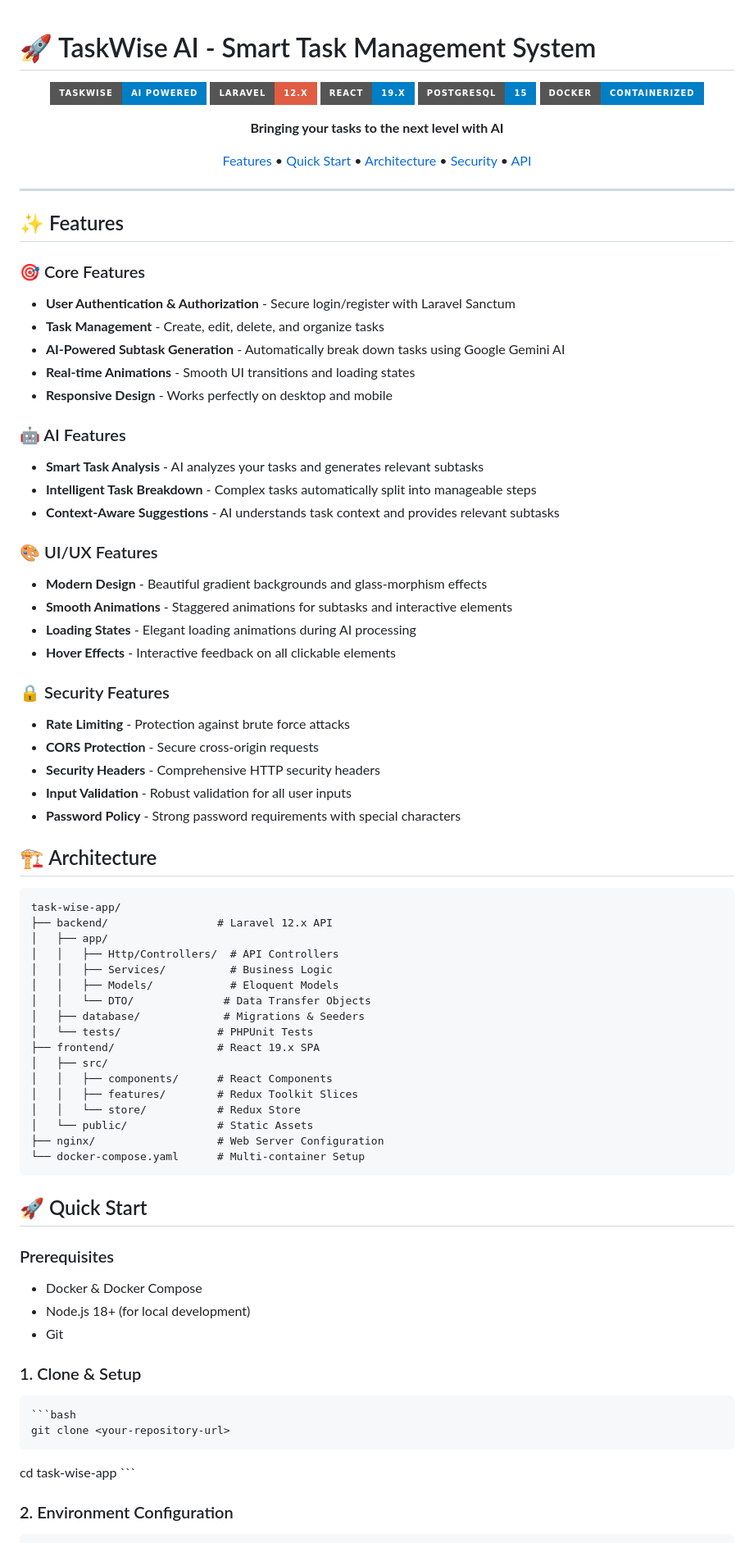
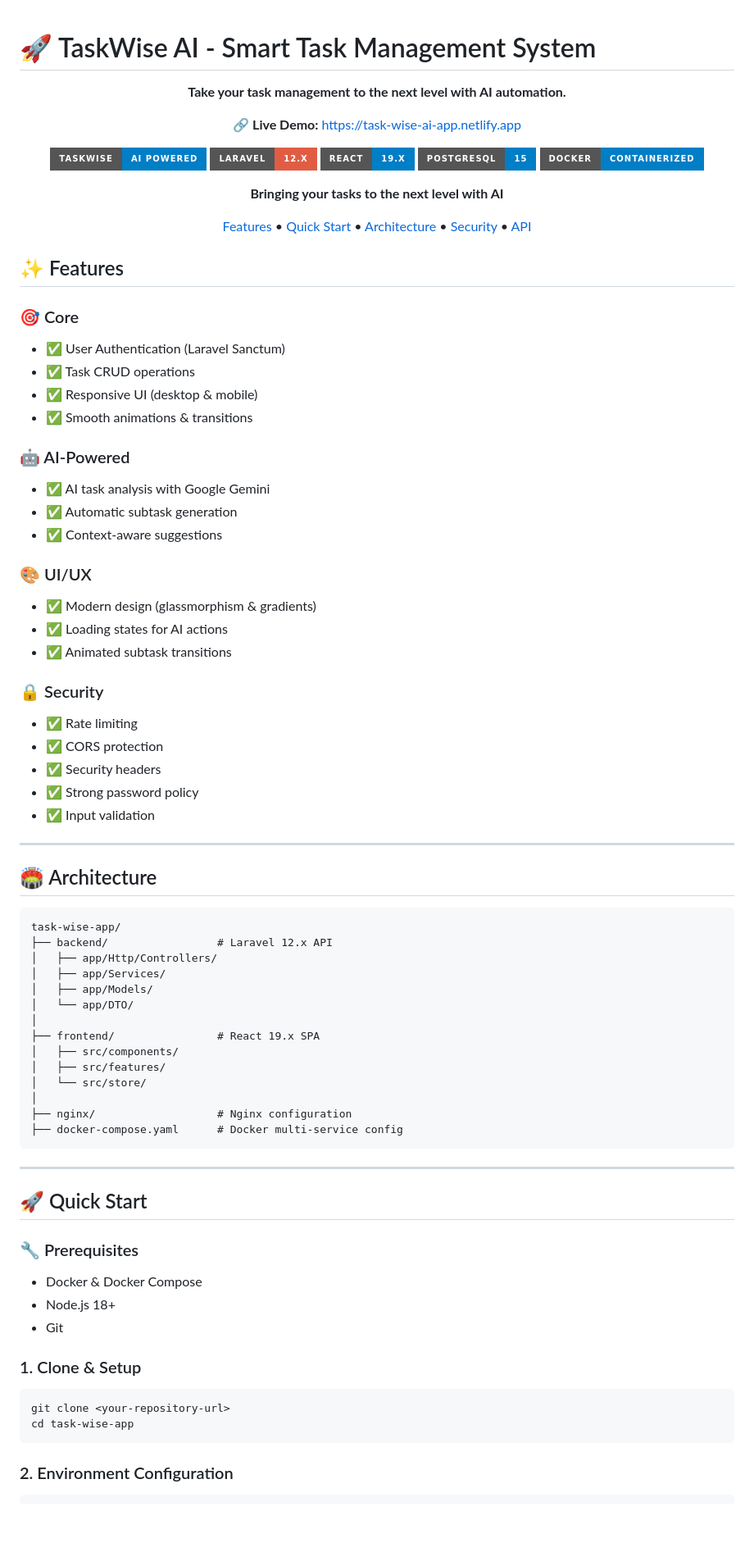
Before and after one commit to WarriorOFlonelinesS/task-wise-app, a Markdown page: README.md, the part around one of its changes. Shown at 82% size. GitHub-like rendering; badges without logos; blank space fills up the shorter version.

````diff
--- a/README.md
+++ b/README.md
@@ -1,6 +1,10 @@
 # 🚀 TaskWise AI - Smart Task Management System
 
 <div align="center">
+
+**Take your task management to the next level with AI automation.**
+
+🔗 **Live Demo:** [https://task-wise-ai-app.netlify.app](https://task-wise-ai-app.netlify.app)
 
 ![TaskWise Logo](https://img.shields.io/badge/TaskWise-AI%20Powered-blue?style=for-the-badge&logo=openai)
 ![Laravel](https://img.shields.io/badge/Laravel-12.x-red?style=for-the-badge&logo=laravel)
@@ -14,68 +18,72 @@
 
 </div>
 
----
 
 ## ✨ Features
 
-### 🎯 Core Features
-- **User Authentication & Authorization** - Secure login/register with Laravel Sanctum
-- **Task Management** - Create, edit, delete, and organize tasks
-- **AI-Powered Subtask Generation** - Automatically break down tasks using Google Gemini AI
-- **Real-time Animations** - Smooth UI transitions and loading states
-- **Responsive Design** - Works perfectly on desktop and mobile
+### 🎯 Core
 
-### 🤖 AI Features
-- **Smart Task Analysis** - AI analyzes your tasks and generates relevant subtasks
-- **Intelligent Task Breakdown** - Complex tasks automatically split into manageable steps
-- **Context-Aware Suggestions** - AI understands task context and provides relevant subtasks
+- ✅ User Authentication (Laravel Sanctum)
+- ✅ Task CRUD operations
+- ✅ Responsive UI (desktop & mobile)
+- ✅ Smooth animations & transitions
 
-### 🎨 UI/UX Features
-- **Modern Design** - Beautiful gradient backgrounds and glass-morphism effects
-- **Smooth Animations** - Staggered animations for subtasks and interactive elements
-- **Loading States** - Elegant loading animations during AI processing
-- **Hover Effects** - Interactive feedback on all clickable elements
+### 🤖 AI-Powered
 
-### 🔒 Security Features
-- **Rate Limiting** - Protection against brute force attacks
-- **CORS Protection** - Secure cross-origin requests
-- **Security Headers** - Comprehensive HTTP security headers
-- **Input Validation** - Robust validation for all user inputs
-- **Password Policy** - Strong password requirements with special characters
+- ✅ AI task analysis with Google Gemini
+- ✅ Automatic subtask generation
+- ✅ Context-aware suggestions
 
-## 🏗️ Architecture
+### 🎨 UI/UX
+
+- ✅ Modern design (glassmorphism & gradients)
+- ✅ Loading states for AI actions
+- ✅ Animated subtask transitions
+
+### 🔒 Security
+
+- ✅ Rate limiting
+- ✅ CORS protection
+- ✅ Security headers
+- ✅ Strong password policy
+- ✅ Input validation
+
+---
+
+## 🏟️ Architecture
 
 ```
 task-wise-app/
 ├── backend/                 # Laravel 12.x API
-│   ├── app/
-│   │   ├── Http/Controllers/  # API Controllers
-│   │   ├── Services/          # Business Logic
-│   │   ├── Models/            # Eloquent Models
-│   │   └── DTO/              # Data Transfer Objects
-│   ├── database/             # Migrations & Seeders
-│   └── tests/               # PHPUnit Tests
+│   ├── app/Http/Controllers/
+│   ├── app/Services/
+│   ├── app/Models/
+│   └── app/DTO/
+│
 ├── frontend/                # React 19.x SPA
-│   ├── src/
-│   │   ├── components/      # React Components
-│   │   ├── features/        # Redux Toolkit Slices
-│   │   └── store/           # Redux Store
-│   └── public/              # Static Assets
-├── nginx/                   # Web Server Configuration
-└── docker-compose.yaml      # Multi-container Setup
+│   ├── src/components/
+│   ├── src/features/
+│   └── src/store/
+│
+├── nginx/                   # Nginx configuration
+├── docker-compose.yaml      # Docker multi-service config
 ```
+
+---
 
 ## 🚀 Quick Start
 
-### Prerequisites
+### 🔧 Prerequisites
+
 - Docker & Docker Compose
-- Node.js 18+ (for local development)
+- Node.js 18+
 - Git
 
 ### 1. Clone & Setup
-    ```bash
-    git clone <your-repository-url>
+
+```bash
+git clone <your-repository-url>
 cd task-wise-app
-    ```
+```
 
 ### 2. Environment Configuration
````
Also changed, not shown: other parts of README.md (+110 -99 lines).
